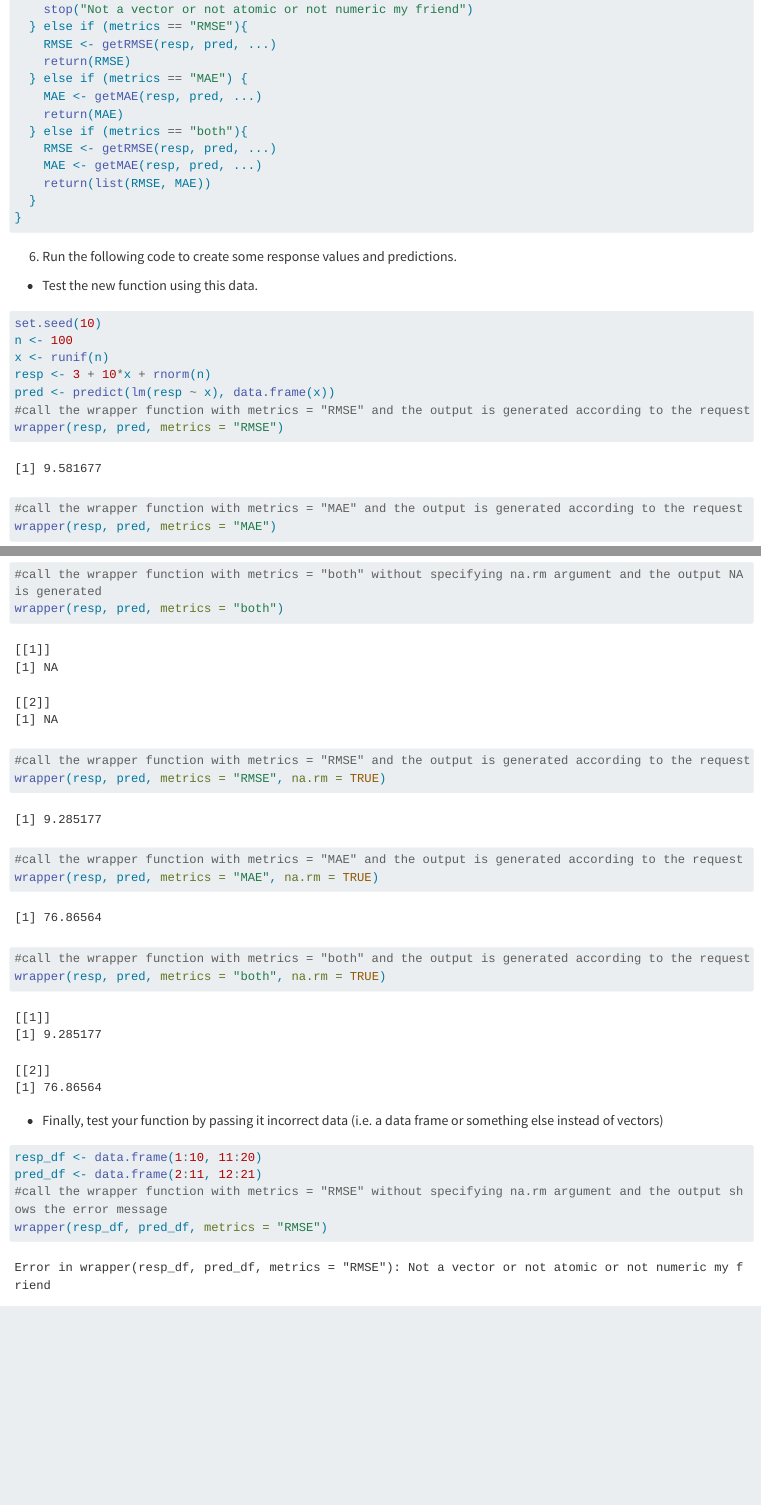
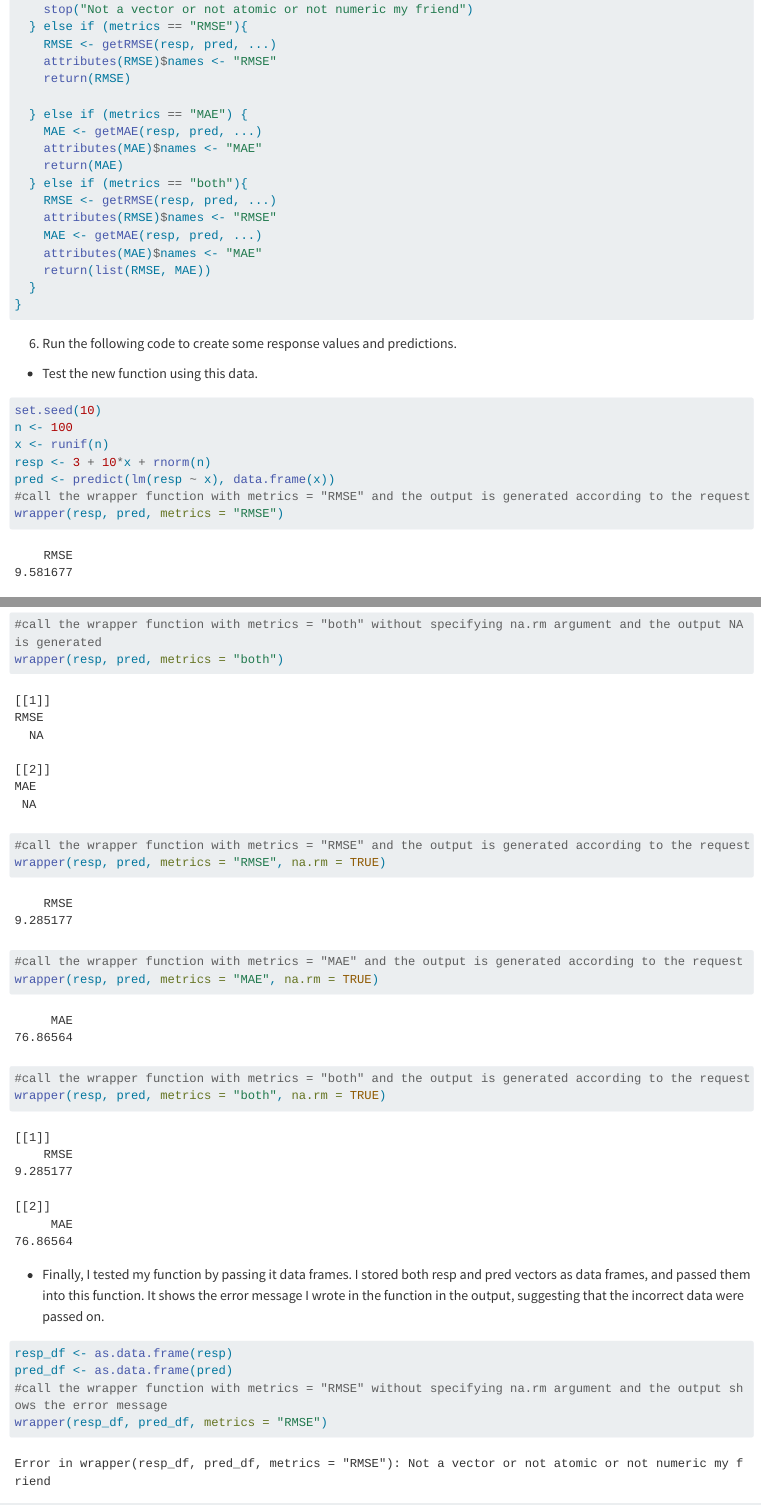
Before and after one commit to jiayanglu/Homework4, a Quarto document (homework4_st558.qmd): the page in a window 1100 px wide, from 3610 px down, and a second part further down, joined at a grey line. Rendered offline with R 4.5, knitr and Pandoc in place of Quarto, with nearby package versions; some code elsewhere in the file could not run offline; long lines of code are wrapped.

Commit message:
some revision on task2

````diff
--- a/homework4_st558.qmd
+++ b/homework4_st558.qmd
@@ -123,13 +123,18 @@ wrapper <- function(resp, pred, metrics, ...){
     stop("Not a vector or not atomic or not numeric my friend")
   } else if (metrics == "RMSE"){
     RMSE <- getRMSE(resp, pred, ...)
+    attributes(RMSE)$names <- "RMSE"
     return(RMSE)
+
   } else if (metrics == "MAE") {
     MAE <- getMAE(resp, pred, ...)
+    attributes(MAE)$names <- "MAE"
     return(MAE)
   } else if (metrics == "both"){
     RMSE <- getRMSE(resp, pred, ...)
+    attributes(RMSE)$names <- "RMSE"
     MAE <- getMAE(resp, pred, ...)
+    attributes(MAE)$names <- "MAE"
     return(list(RMSE, MAE))
   }
 }
@@ -179,12 +184,15 @@ wrapper(resp, pred, metrics = "MAE", na.rm = TRUE)
 wrapper(resp, pred, metrics = "both", na.rm = TRUE)
 ```
 
-- Finally, test your function by passing it incorrect data (i.e. a data frame or something else instead of vectors)
+- Finally, I tested my function by passing it data frames. I stored both resp and pred vectors as data frames, and passed them into this function. It shows the error message I wrote in the function in the output, suggesting that the incorrect data were passed on.
 
 ```{r, error=TRUE}
-resp_df <- data.frame(1:10, 11:20)
-pred_df <- data.frame(2:11, 12:21)
+resp_df <- as.data.frame(resp)
+pred_df <- as.data.frame(pred)
 #call the wrapper function with metrics = "RMSE" without specifying na.rm argument and the output shows the error message
 wrapper(resp_df, pred_df, metrics = "RMSE")
+```
+
+```{r, error=TRUE}
 #call the wrapper function with metrics = "MAE" without specifying na.rm argument and the output shows the error message
 wrapper(resp_df, pred_df, metrics = "MAE")
````
Also changed, not shown: docs/search.json, homework4_st558.qmd (3 more changed lines), 1 other file.
